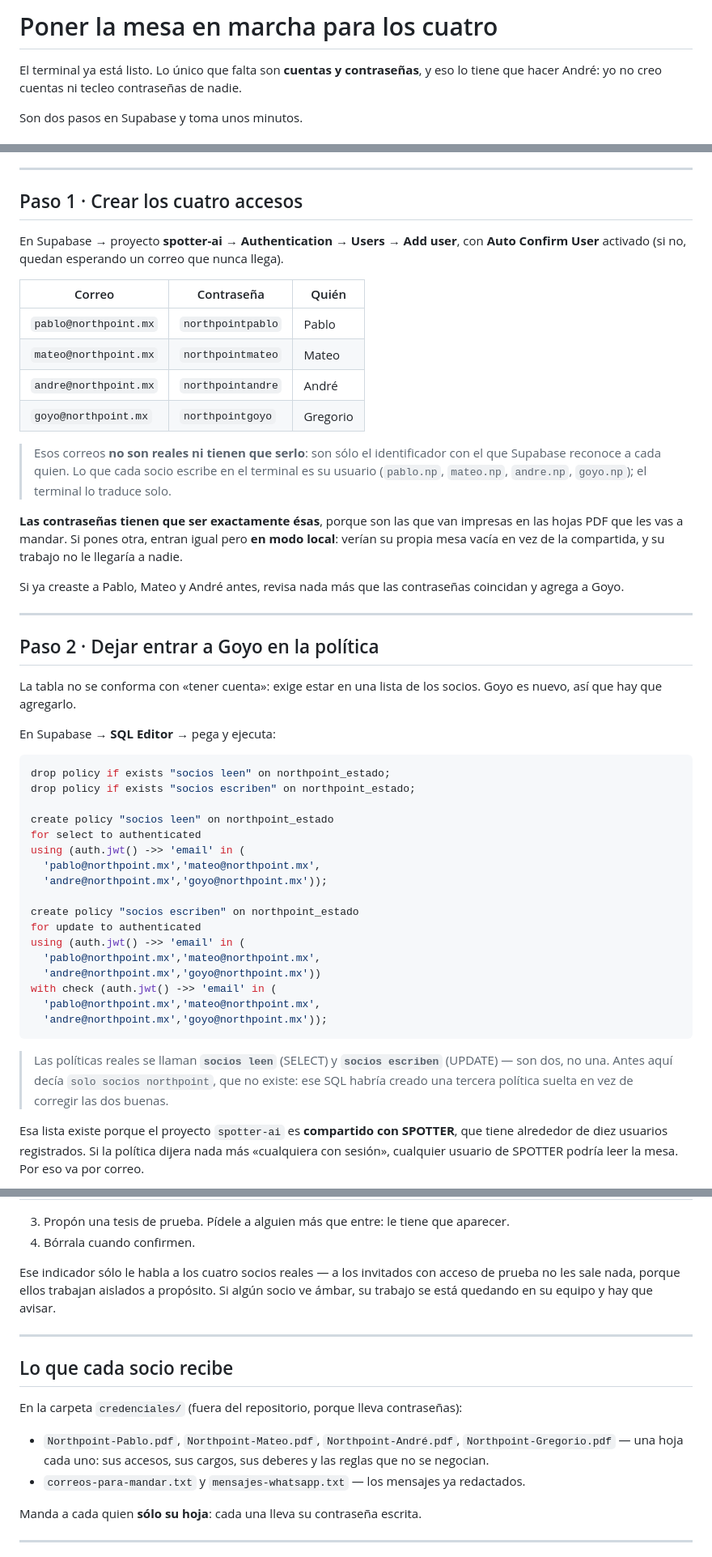
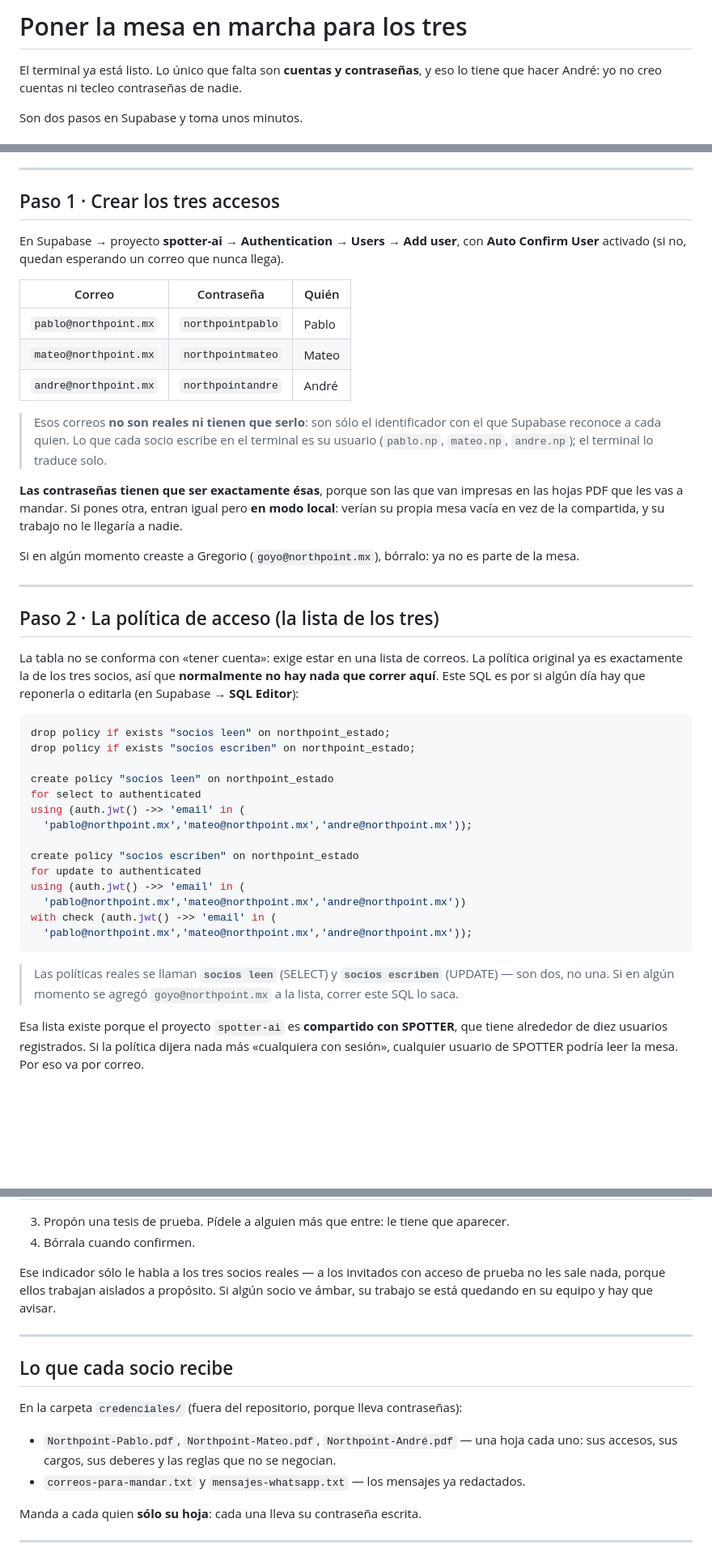
Before and after one commit to studioamr/northpoint-capital, a Markdown page: docs/PONER-EN-MARCHA.md, 3 parts joined by grey strips. Shown at 81% size. GitHub-like rendering; blank space fills up the shorter version.

Commit message:
Docs de la nube: la mesa vuelve a ser de tres (sale Gregorio)

````diff
--- a/docs/PONER-EN-MARCHA.md
+++ b/docs/PONER-EN-MARCHA.md
@@ -1,4 +1,4 @@
-# Poner la mesa en marcha para los cuatro
+# Poner la mesa en marcha para los tres
 
 El terminal ya está listo. Lo único que falta son **cuentas y contraseñas**, y eso lo
 tiene que hacer André: yo no creo cuentas ni tecleo contraseñas de nadie.
@@ -21,7 +21,7 @@ Son dos pasos en Supabase y toma unos minutos.
 
 ---
 
-## Paso 1 · Crear los cuatro accesos
+## Paso 1 · Crear los tres accesos
 
 En Supabase → proyecto **spotter-ai** → **Authentication → Users → Add user**, con
 **Auto Confirm User** activado (si no, quedan esperando un correo que nunca llega).
@@ -31,27 +31,26 @@ En Supabase → proyecto **spotter-ai** → **Authentication → Users → Add u
 | `pablo@northpoint.mx` | `northpointpablo` | Pablo |
 | `mateo@northpoint.mx` | `northpointmateo` | Mateo |
 | `andre@northpoint.mx` | `northpointandre` | André |
-| `goyo@northpoint.mx`  | `northpointgoyo`  | Gregorio |
 
 > Esos correos **no son reales ni tienen que serlo**: son sólo el identificador con el
 > que Supabase reconoce a cada quien. Lo que cada socio escribe en el terminal es su
-> usuario (`pablo.np`, `mateo.np`, `andre.np`, `goyo.np`); el terminal lo traduce solo.
+> usuario (`pablo.np`, `mateo.np`, `andre.np`); el terminal lo traduce solo.
 
 **Las contraseñas tienen que ser exactamente ésas**, porque son las que van impresas en
 las hojas PDF que les vas a mandar. Si pones otra, entran igual pero **en modo local**:
 verían su propia mesa vacía en vez de la compartida, y su trabajo no le llegaría a nadie.
 
-Si ya creaste a Pablo, Mateo y André antes, revisa nada más que las contraseñas
-coincidan y agrega a Goyo.
+Si en algún momento creaste a Gregorio (`goyo@northpoint.mx`), bórralo: ya no es
+parte de la mesa.
 
 ---
 
-## Paso 2 · Dejar entrar a Goyo en la política
+## Paso 2 · La política de acceso (la lista de los tres)
 
-La tabla no se conforma con «tener cuenta»: exige estar en una lista de los socios.
-Goyo es nuevo, así que hay que agregarlo.
-
-En Supabase → **SQL Editor** → pega y ejecuta:
+La tabla no se conforma con «tener cuenta»: exige estar en una lista de correos.
+La política original ya es exactamente la de los tres socios, así que **normalmente no
+hay nada que correr aquí**. Este SQL es por si algún día hay que reponerla o editarla
+(en Supabase → **SQL Editor**):
 
 ```sql
 drop policy if exists "socios leen" on northpoint_estado;
@@ -60,22 +59,19 @@ drop policy if exists "socios escriben" on northpoint_estado;
 create policy "socios leen" on northpoint_estado
 for select to authenticated
 using (auth.jwt() ->> 'email' in (
-  'pablo@northpoint.mx','mateo@northpoint.mx',
-  'andre@northpoint.mx','goyo@northpoint.mx'));
+  'pablo@northpoint.mx','mateo@northpoint.mx','andre@northpoint.mx'));
 
 create policy "socios escriben" on northpoint_estado
 for update to authenticated
 using (auth.jwt() ->> 'email' in (
-  'pablo@northpoint.mx','mateo@northpoint.mx',
-  'andre@northpoint.mx','goyo@northpoint.mx'))
+  'pablo@northpoint.mx','mateo@northpoint.mx','andre@northpoint.mx'))
 with check (auth.jwt() ->> 'email' in (
-  'pablo@northpoint.mx','mateo@northpoint.mx',
-  'andre@northpoint.mx','goyo@northpoint.mx'));
+  'pablo@northpoint.mx','mateo@northpoint.mx','andre@northpoint.mx'));
 ```
 
 > Las políticas reales se llaman **`socios leen`** (SELECT) y **`socios escriben`**
-> (UPDATE) — son dos, no una. Antes aquí decía `solo socios northpoint`, que no existe:
-> ese SQL habría creado una tercera política suelta en vez de corregir las dos buenas.
+> (UPDATE) — son dos, no una. Si en algún momento se agregó `goyo@northpoint.mx`
+> a la lista, correr este SQL lo saca.
 
 Esa lista existe porque el proyecto `spotter-ai` es **compartido con SPOTTER**, que tiene
 alrededor de diez usuarios registrados. Si la política dijera nada más «cualquiera con
@@ -99,7 +95,7 @@ Cada vez que entre alguien nuevo a la mesa, hay que agregarlo aquí también.
 3. Propón una tesis de prueba. Pídele a alguien más que entre: le tiene que aparecer.
 4. Bórrala cuando confirmen.
 
-Ese indicador sólo le habla a los cuatro socios reales — a los invitados con acceso
+Ese indicador sólo le habla a los tres socios reales — a los invitados con acceso
 de prueba no les sale nada, porque ellos trabajan aislados a propósito. Si algún
 socio ve ámbar, su trabajo se está quedando en su equipo y hay que avisar.
 
@@ -109,9 +105,8 @@ socio ve ámbar, su trabajo se está quedando en su equipo y hay que avisar.
 
 En la carpeta `credenciales/` (fuera del repositorio, porque lleva contraseñas):
 
-- `Northpoint-Pablo.pdf`, `Northpoint-Mateo.pdf`, `Northpoint-André.pdf`,
-  `Northpoint-Gregorio.pdf` — una hoja cada uno: sus accesos, sus cargos, sus deberes y
-  las reglas que no se negocian.
+- `Northpoint-Pablo.pdf`, `Northpoint-Mateo.pdf`, `Northpoint-André.pdf` — una hoja
+  cada uno: sus accesos, sus cargos, sus deberes y las reglas que no se negocian.
 - `correos-para-mandar.txt` y `mensajes-whatsapp.txt` — los mensajes ya redactados.
 
 Manda a cada quien **sólo su hoja**: cada una lleva su contraseña escrita.
````
Also changed, not shown: docs/CLOUD.md (+3 -3 lines).
